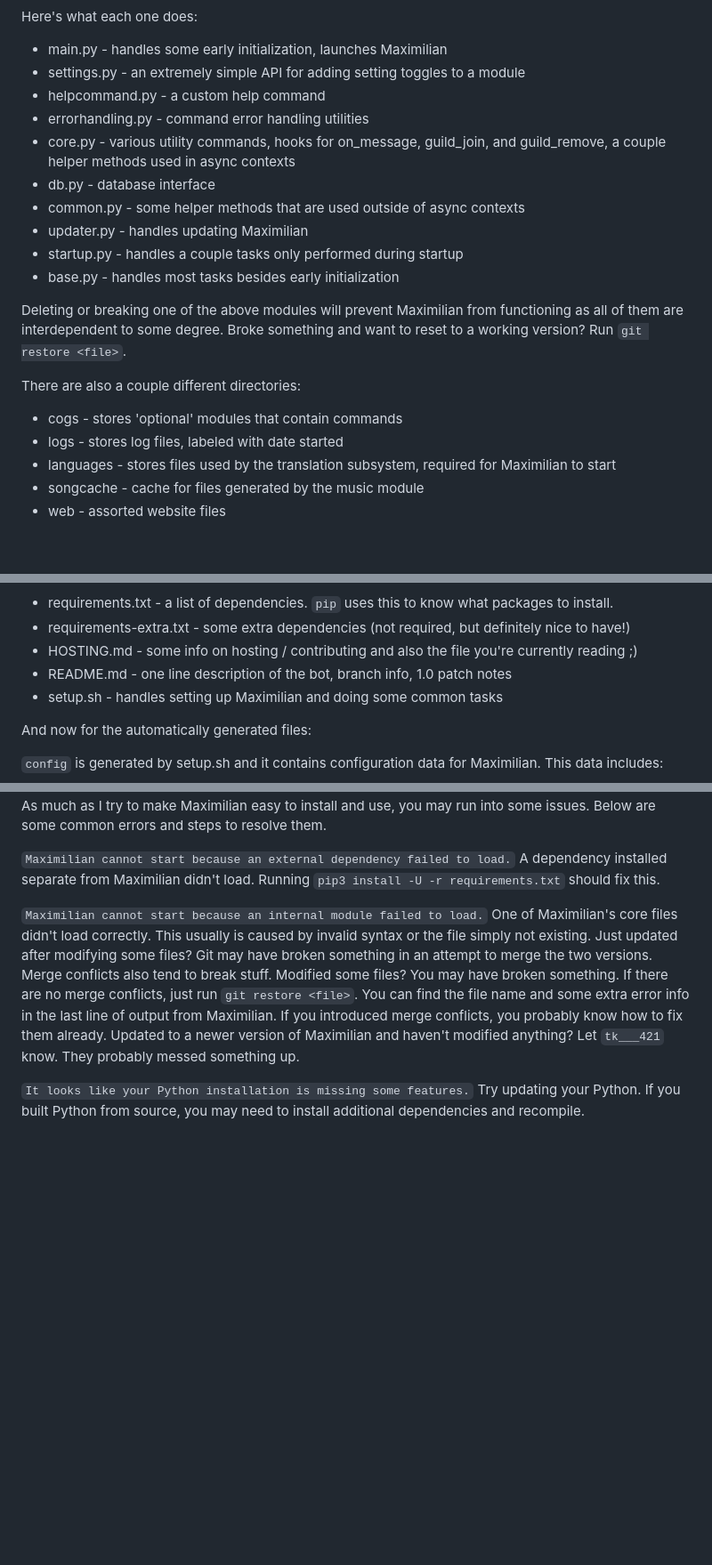
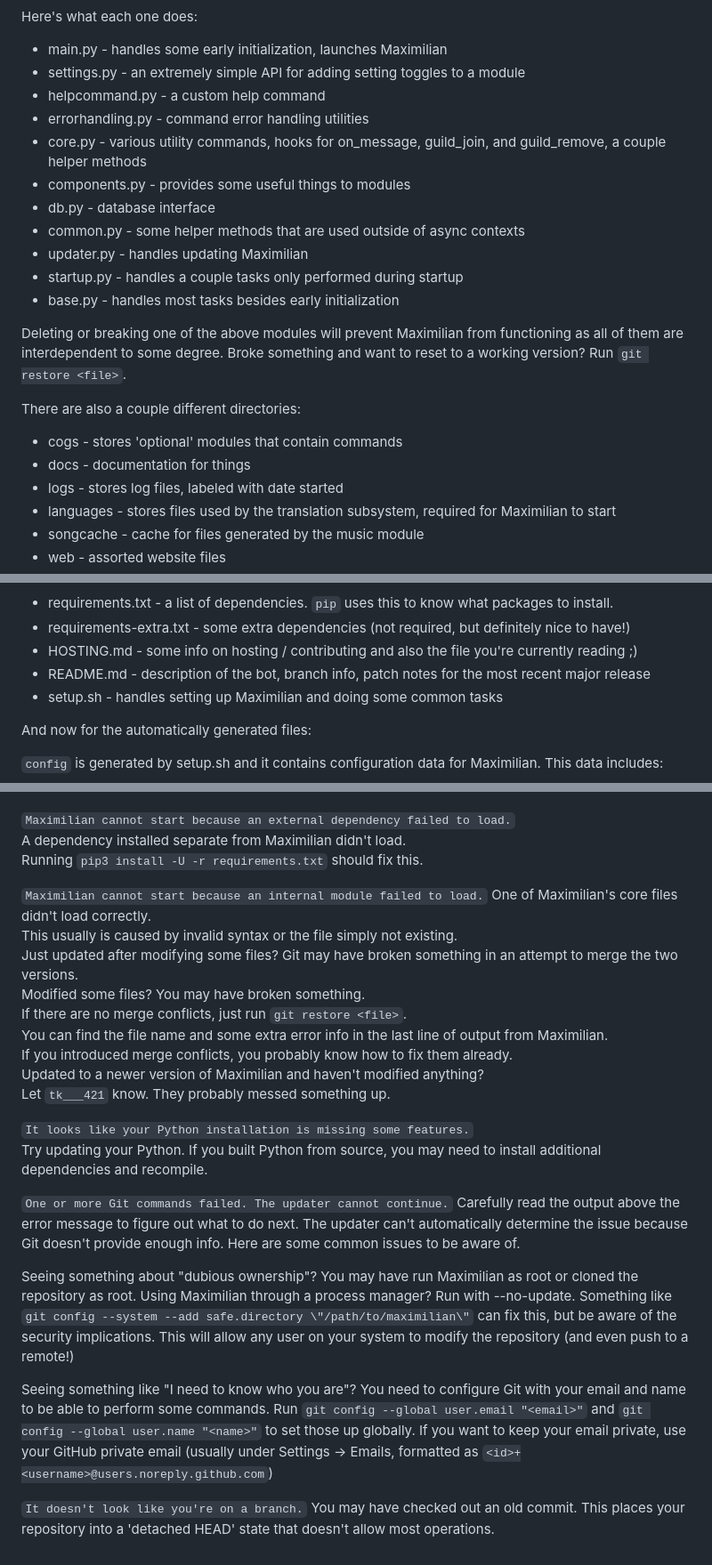
Before and after one commit to tk421bsod/maximilian, a Markdown page: HOSTING.md, 3 parts joined by grey strips. Shown at 89% size. Drawn GitHub-style; blank space fills up the shorter version.

Commit message:
HOSTING.md - add git advice

```diff
--- a/HOSTING.md
+++ b/HOSTING.md
@@ -71,7 +71,8 @@ Here's what each one does:
 * settings.py - an extremely simple API for adding setting toggles to a module
 * helpcommand.py - a custom help command
 * errorhandling.py - command error handling utilities
-* core.py - various utility commands, hooks for on_message, guild_join, and guild_remove, a couple helper methods used in async contexts
+* core.py - various utility commands, hooks for on_message, guild_join, and guild_remove, a couple helper methods
+* components.py - provides some useful things to modules
 * db.py - database interface
 * common.py - some helper methods that are used outside of async contexts
 * updater.py - handles updating Maximilian
@@ -83,6 +84,7 @@ Broke something and want to reset to a working version? Run `git restore <file>`
 
 There are also a couple different directories:
 * cogs - stores 'optional' modules that contain commands
+* docs - documentation for things
 * logs - stores log files, labeled with date started
 * languages - stores files used by the translation subsystem, required for Maximilian to start
 * songcache - cache for files generated by the music module
@@ -109,7 +111,7 @@ These files are not automatically generated:
 * requirements.txt - a list of dependencies. `pip` uses this to know what packages to install.
 * requirements-extra.txt - some extra dependencies (not required, but definitely nice to have!)
 * HOSTING.md - some info on hosting / contributing and also the file you're currently reading ;)
-* README.md - one line description of the bot, branch info, 1.0 patch notes
+* README.md - description of the bot, branch info, patch notes for the most recent major release
 * setup.sh - handles setting up Maximilian and doing some common tasks
 
 And now for the automatically generated files:
@@ -142,7 +144,7 @@ Running `pip3 install -U -r requirements.txt` should fix this.
 `Maximilian cannot start because an internal module failed to load.`
 One of Maximilian's core files didn't load correctly.
 This usually is caused by invalid syntax or the file simply not existing.
-Just updated after modifying some files? Git may have broken something in an attempt to merge the two versions. Merge conflicts also tend to break stuff.
+Just updated after modifying some files? Git may have broken something in an attempt to merge the two versions.
 Modified some files? You may have broken something.
 If there are no merge conflicts, just run `git restore <file>`.
 You can find the file name and some extra error info in the last line of output from Maximilian.
@@ -152,3 +154,23 @@ Let `tk___421` know. They probably messed something up.
 
 `It looks like your Python installation is missing some features.`
 Try updating your Python. If you built Python from source, you may need to install additional dependencies and recompile.
+
+`One or more Git commands failed. The updater cannot continue.`
+Carefully read the output above the error message to figure out what to do next.
+The updater can't automatically determine the issue because Git doesn't provide enough info.
+Here are some common issues to be aware of.
+
+Seeing something about "dubious ownership"?
+You may have run Maximilian as root or cloned the repository as root.
+Using Maximilian through a process manager? Run with --no-update.
+Something like `git config --system --add safe.directory \"/path/to/maximilian\"` can fix this, but be aware of the security implications.
+This will allow any user on your system to modify the repository (and even push to a remote!)
+
+Seeing something like "I need to know who you are"?
+You need to configure Git with your email and name to be able to perform some commands.
+Run `git config --global user.email "<email>"` and `git config --global user.name "<name>"` to set those up globally.
+If you want to keep your email private, use your GitHub private email (usually under Settings -> Emails, formatted as `<id>+<username>@users.noreply.github.com`)
+
+`It doesn't look like you're on a branch.`
+You may have checked out an old commit.
+This places your repository into a 'detached HEAD' state that doesn't allow most operations.
```
